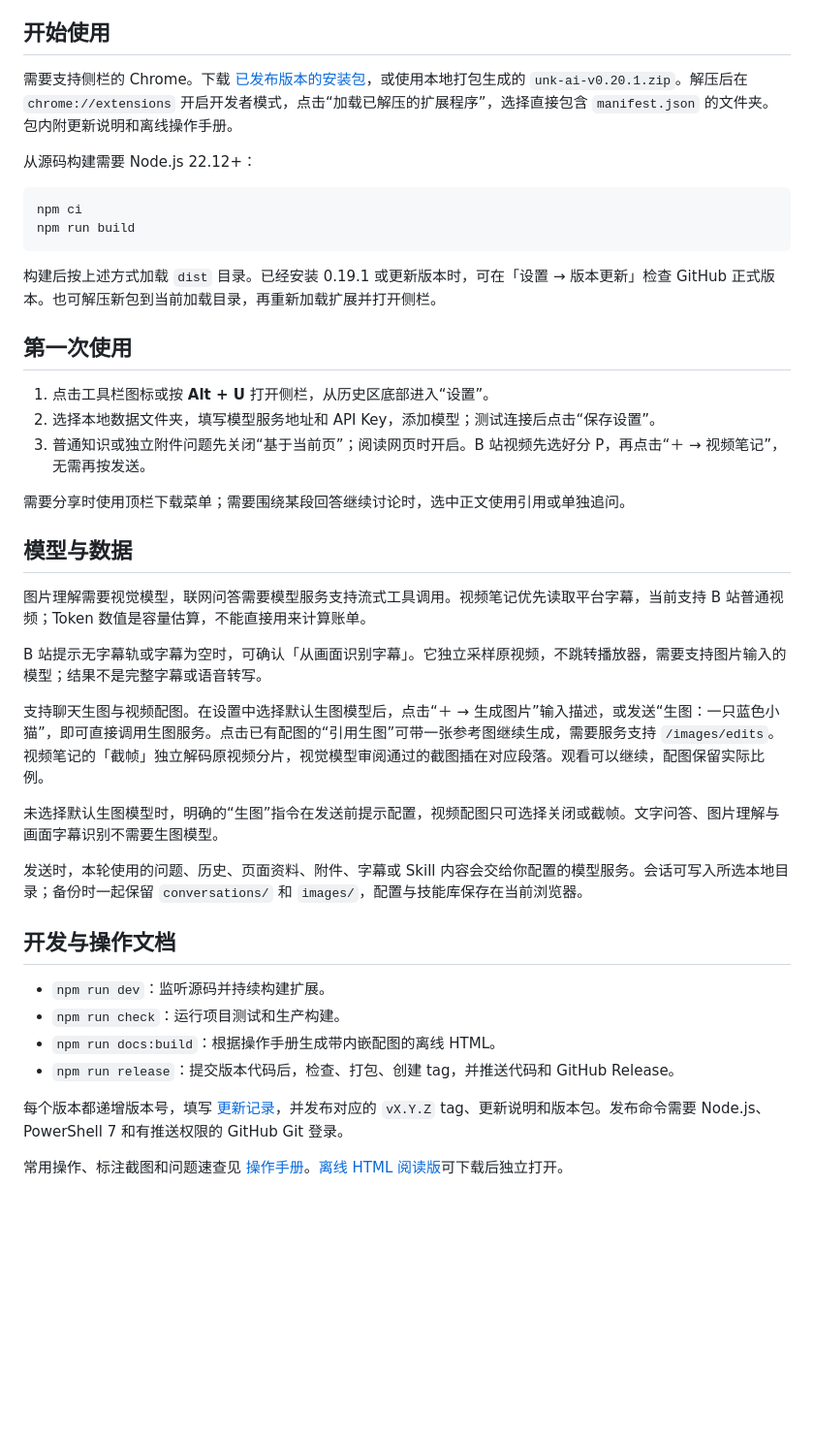
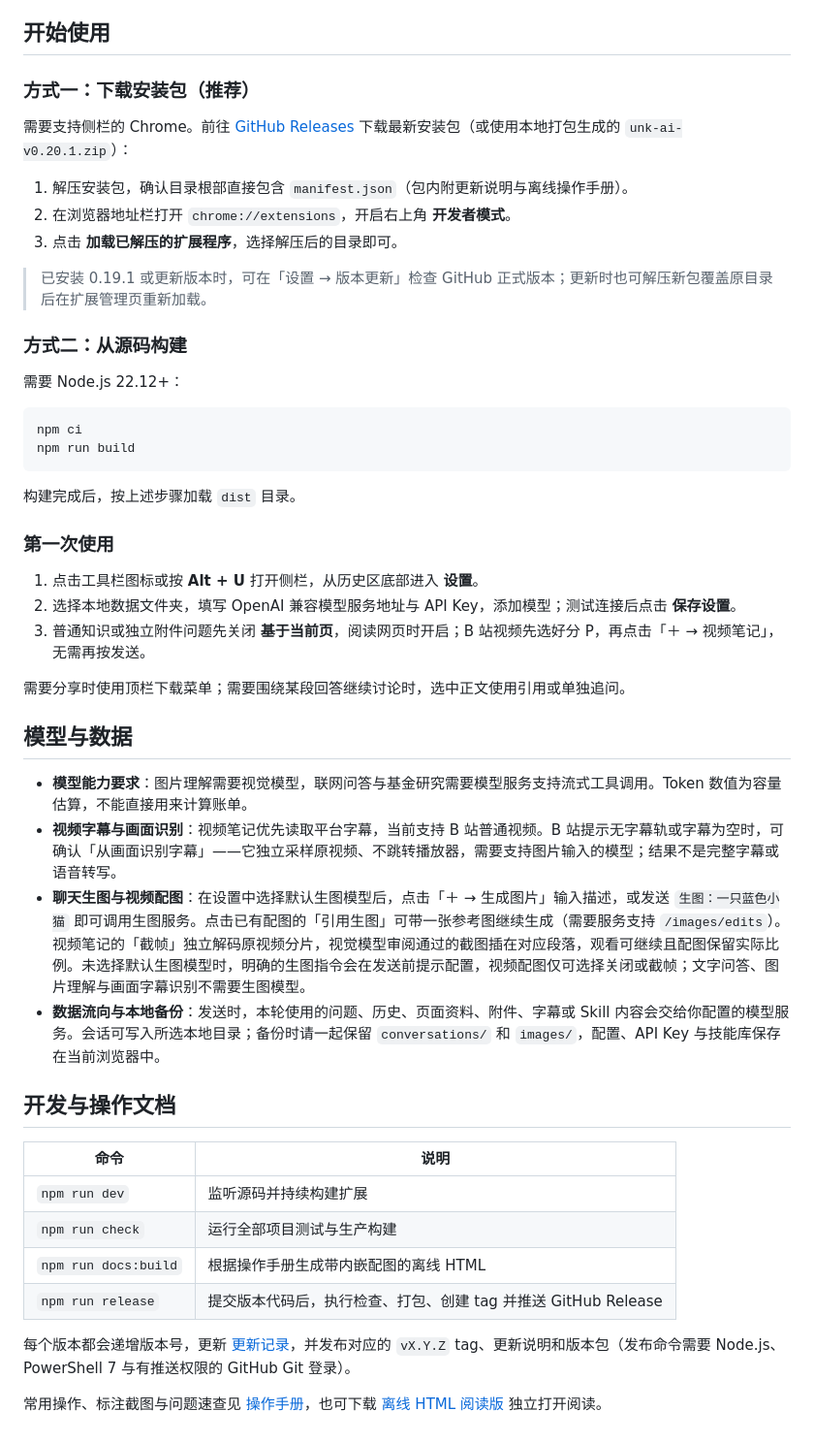
Before and after one commit to persomLing/unk-ai, a Markdown page: README.md, the part around one of its changes. Shown at 97% size. Drawn GitHub-style; blank space fills up the shorter version.

````diff
--- a/README.md
+++ b/README.md
@@ -20,44 +62,51 @@ UNK AI 是一个 Chrome 侧栏 AI 助手，用于边看网页边提问、整理
 
 ## 开始使用
 
-需要支持侧栏的 Chrome。下载 [已发布版本的安装包](https://github.com/persomLing/unk-ai/releases/latest)，或使用本地打包生成的 `unk-ai-v0.20.1.zip`。解压后在 `chrome://extensions` 开启开发者模式，点击“加载已解压的扩展程序”，选择直接包含 `manifest.json` 的文件夹。包内附更新说明和离线操作手册。
+### 方式一：下载安装包（推荐）
 
-从源码构建需要 Node.js 22.12+：
+需要支持侧栏的 Chrome。前往 [GitHub Releases](https://github.com/persomLing/unk-ai/releases/latest) 下载最新安装包（或使用本地打包生成的 `unk-ai-v0.20.1.zip`）：
+
+1. 解压安装包，确认目录根部直接包含 `manifest.json`（包内附更新说明与离线操作手册）。
+2. 在浏览器地址栏打开 `chrome://extensions`，开启右上角 **开发者模式**。
+3. 点击 **加载已解压的扩展程序**，选择解压后的目录即可。
+
+> 已安装 0.19.1 或更新版本时，可在「设置 → 版本更新」检查 GitHub 正式版本；更新时也可解压新包覆盖原目录后在扩展管理页重新加载。
+
+### 方式二：从源码构建
+
+需要 Node.js 22.12+：
 
 ```bash
 npm ci
 npm run build
 ```
 
-构建后按上述方式加载 `dist` 目录。已经安装 0.19.1 或更新版本时，可在「设置 → 版本更新」检查 GitHub 正式版本。也可解压新包到当前加载目录，再重新加载扩展并打开侧栏。
+构建完成后，按上述步骤加载 `dist` 目录。
 
-## 第一次使用
+### 第一次使用
 
-1. 点击工具栏图标或按 **Alt + U** 打开侧栏，从历史区底部进入“设置”。
-2. 选择本地数据文件夹，填写模型服务地址和 API Key，添加模型；测试连接后点击“保存设置”。
-3. 普通知识或独立附件问题先关闭“基于当前页”；阅读网页时开启。B 站视频先选好分 P，再点击“＋ → 视频笔记”，无需再按发送。
+1. 点击工具栏图标或按 **Alt + U** 打开侧栏，从历史区底部进入 **设置**。
+2. 选择本地数据文件夹，填写 OpenAI 兼容模型服务地址与 API Key，添加模型；测试连接后点击 **保存设置**。
+3. 普通知识或独立附件问题先关闭 **基于当前页**，阅读网页时开启；B 站视频先选好分 P，再点击「＋ → 视频笔记」，无需再按发送。
 
 需要分享时使用顶栏下载菜单；需要围绕某段回答继续讨论时，选中正文使用引用或单独追问。
 
 ## 模型与数据
 
-图片理解需要视觉模型，联网问答需要模型服务支持流式工具调用。视频笔记优先读取平台字幕，当前支持 B 站普通视频；Token 数值是容量估算，不能直接用来计算账单。
-
-B 站提示无字幕轨或字幕为空时，可确认「从画面识别字幕」。它独立采样原视频，不跳转播放器，需要支持图片输入的模型；结果不是完整字幕或语音转写。
-
-支持聊天生图与视频配图。在设置中选择默认生图模型后，点击“＋ → 生成图片”输入描述，或发送“生图：一只蓝色小猫”，即可直接调用生图服务。点击已有配图的“引用生图”可带一张参考图继续生成，需要服务支持 `/images/edits`。视频笔记的「截帧」独立解码原视频分片，视觉模型审阅通过的截图插在对应段落。观看可以继续，配图保留实际比例。
-
-未选择默认生图模型时，明确的“生图”指令在发送前提示配置，视频配图只可选择关闭或截帧。文字问答、图片理解与画面字幕识别不需要生图模型。
-
-发送时，本轮使用的问题、历史、页面资料、附件、字幕或 Skill 内容会交给你配置的模型服务。会话可写入所选本地目录；备份时一起保留 `conversations/` 和 `images/`，配置与技能库保存在当前浏览器。
+- **模型能力要求**：图片理解需要视觉模型，联网问答与基金研究需要模型服务支持流式工具调用。Token 数值为容量估算，不能直接用来计算账单。
+- **视频字幕与画面识别**：视频笔记优先读取平台字幕，当前支持 B 站普通视频。B 站提示无字幕轨或字幕为空时，可确认「从画面识别字幕」——它独立采样原视频、不跳转播放器，需要支持图片输入的模型；结果不是完整字幕或语音转写。
+- **聊天生图与视频配图**：在设置中选择默认生图模型后，点击「＋ → 生成图片」输入描述，或发送 `生图：一只蓝色小猫` 即可调用生图服务。点击已有配图的「引用生图」可带一张参考图继续生成（需要服务支持 `/images/edits`）。视频笔记的「截帧」独立解码原视频分片，视觉模型审阅通过的截图插在对应段落，观看可继续且配图保留实际比例。未选择默认生图模型时，明确的生图指令会在发送前提示配置，视频配图仅可选择关闭或截帧；文字问答、图片理解与画面字幕识别不需要生图模型。
+- **数据流向与本地备份**：发送时，本轮使用的问题、历史、页面资料、附件、字幕或 Skill 内容会交给你配置的模型服务。会话可写入所选本地目录；备份时请一起保留 `conversations/` 和 `images/`，配置、API Key 与技能库保存在当前浏览器中。
 
 ## 开发与操作文档
 
-- `npm run dev`：监听源码并持续构建扩展。
-- `npm run check`：运行项目测试和生产构建。
-- `npm run docs:build`：根据操作手册生成带内嵌配图的离线 HTML。
-- `npm run release`：提交版本代码后，检查、打包、创建 tag，并推送代码和 GitHub Release。
+| 命令 | 说明 |
+| --- | --- |
+| `npm run dev` | 监听源码并持续构建扩展 |
+| `npm run check` | 运行全部项目测试与生产构建 |
+| `npm run docs:build` | 根据操作手册生成带内嵌配图的离线 HTML |
+| `npm run release` | 提交版本代码后，执行检查、打包、创建 tag 并推送 GitHub Release |
 
-每个版本都递增版本号，填写 [更新记录](CHANGELOG.md)，并发布对应的 `vX.Y.Z` tag、更新说明和版本包。发布命令需要 Node.js、PowerShell 7 和有推送权限的 GitHub Git 登录。
+每个版本都会递增版本号，更新 [更新记录](CHANGELOG.md)，并发布对应的 `vX.Y.Z` tag、更新说明和版本包（发布命令需要 Node.js、PowerShell 7 与有推送权限的 GitHub Git 登录）。
 
-常用操作、标注截图和问题速查见 [操作手册](docs/USER-GUIDE.md)。[离线 HTML 阅读版](docs/USER-GUIDE.html)可下载后独立打开。
+常用操作、标注截图与问题速查见 [操作手册](docs/USER-GUIDE.md)，也可下载 [离线 HTML 阅读版](docs/USER-GUIDE.html) 独立打开阅读。
````
Also changed, not shown: other parts of README.md (+54 -12 lines), docs/images/user-guide-readme-fund.jpg (added), docs/images/user-guide-readme-welcome.jpg (added).
